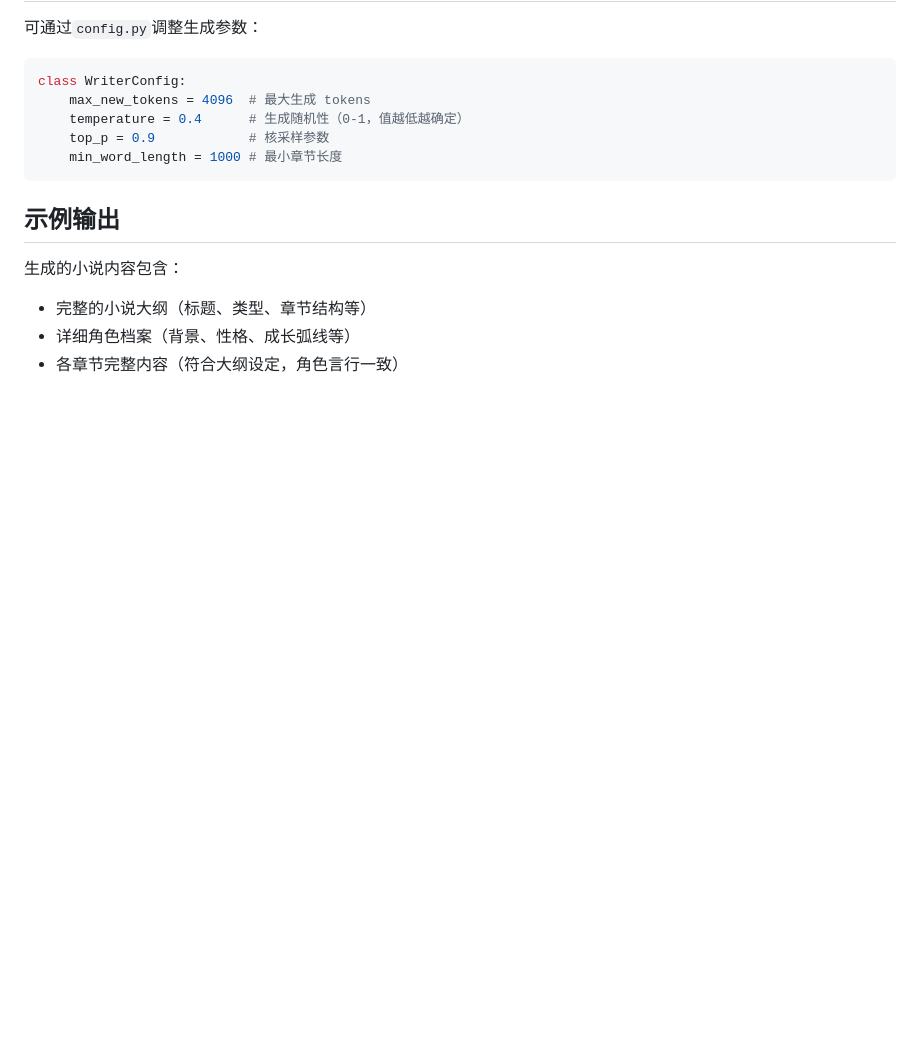
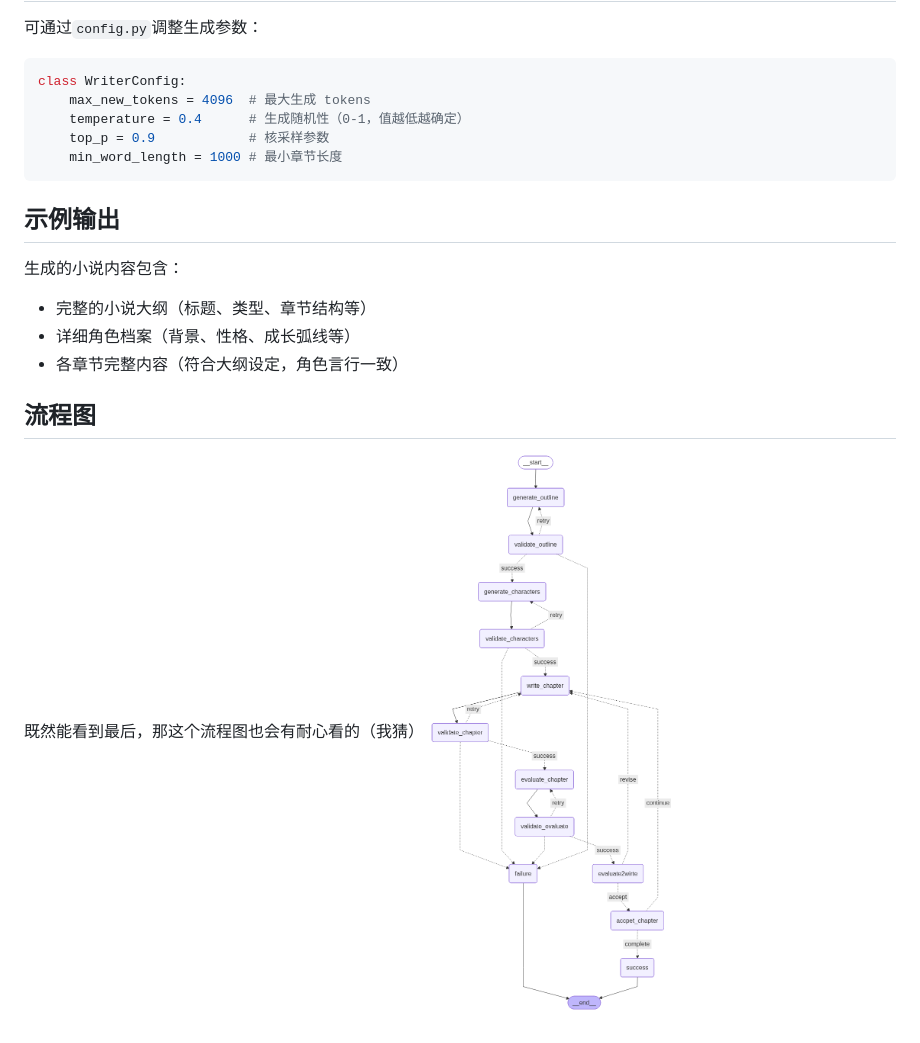
Before and after one commit to bodinggg/LangGraph-based-Novel-by-Agents, a Markdown page: README.md, the part around the change. Rendered like a GitHub page; blank space fills up the shorter version.

```diff
--- a/README.md
+++ b/README.md
@@ -140,3 +140,7 @@ class WriterConfig:
 - 完整的小说大纲（标题、类型、章节结构等）
 - 详细角色档案（背景、性格、成长弧线等）
 - 各章节完整内容（符合大纲设定，角色言行一致）
+
+## 流程图
+既然能看到最后，那这个流程图也会有耐心看的（我猜）
+![workflow display](assets/workflow_graph.png)
```
